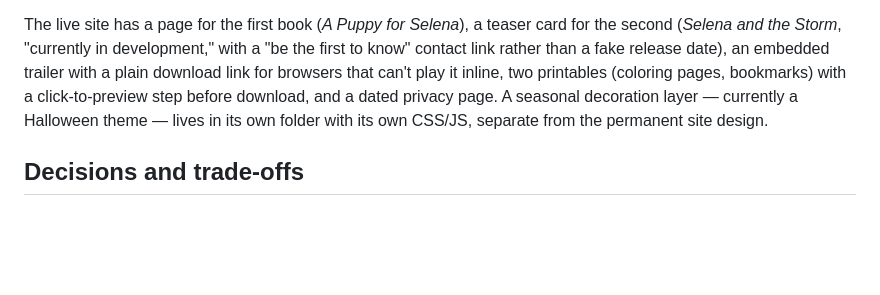
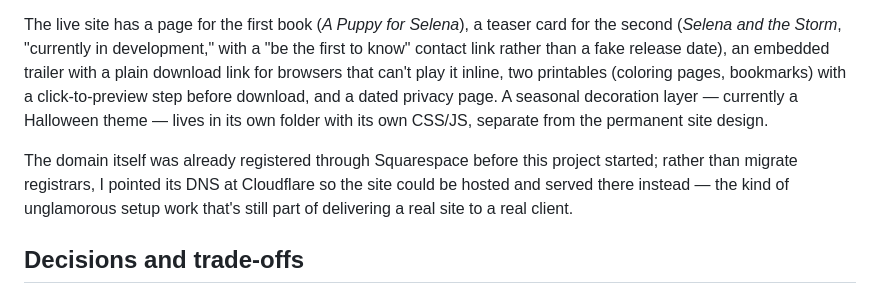
Before and after one commit to MgnCoding2020/portfolio, a Markdown page: content/case-studies/little-saporito-press.md, the part around the change. GitHub-like rendering; blank space fills up the shorter version.

```diff
--- a/content/case-studies/little-saporito-press.md
+++ b/content/case-studies/little-saporito-press.md
@@ -52,6 +52,8 @@ Gina needed a home for *The Selena Stories*, her children's book series — book
 
 The live site has a page for the first book (*A Puppy for Selena*), a teaser card for the second (*Selena and the Storm*, "currently in development," with a "be the first to know" contact link rather than a fake release date), an embedded trailer with a plain download link for browsers that can't play it inline, two printables (coloring pages, bookmarks) with a click-to-preview step before download, and a dated privacy page. A seasonal decoration layer — currently a Halloween theme — lives in its own folder with its own CSS/JS, separate from the permanent site design.
 
+The domain itself was already registered through Squarespace before this project started; rather than migrate registrars, I pointed its DNS at Cloudflare so the site could be hosted and served there instead — the kind of unglamorous setup work that's still part of delivering a real site to a real client.
+
 ## Decisions and trade-offs
 
 - **Chose a hand-built static site over a website builder or CMS**, because it gave direct control over real security headers (`_headers`, which a page builder generally won't let you touch) and avoids platform risk and recurring fees.
```
Also changed, not shown: CLAUDE.md (+1 -0 lines), content/case-studies/workspace.md (+2 -2 lines).
